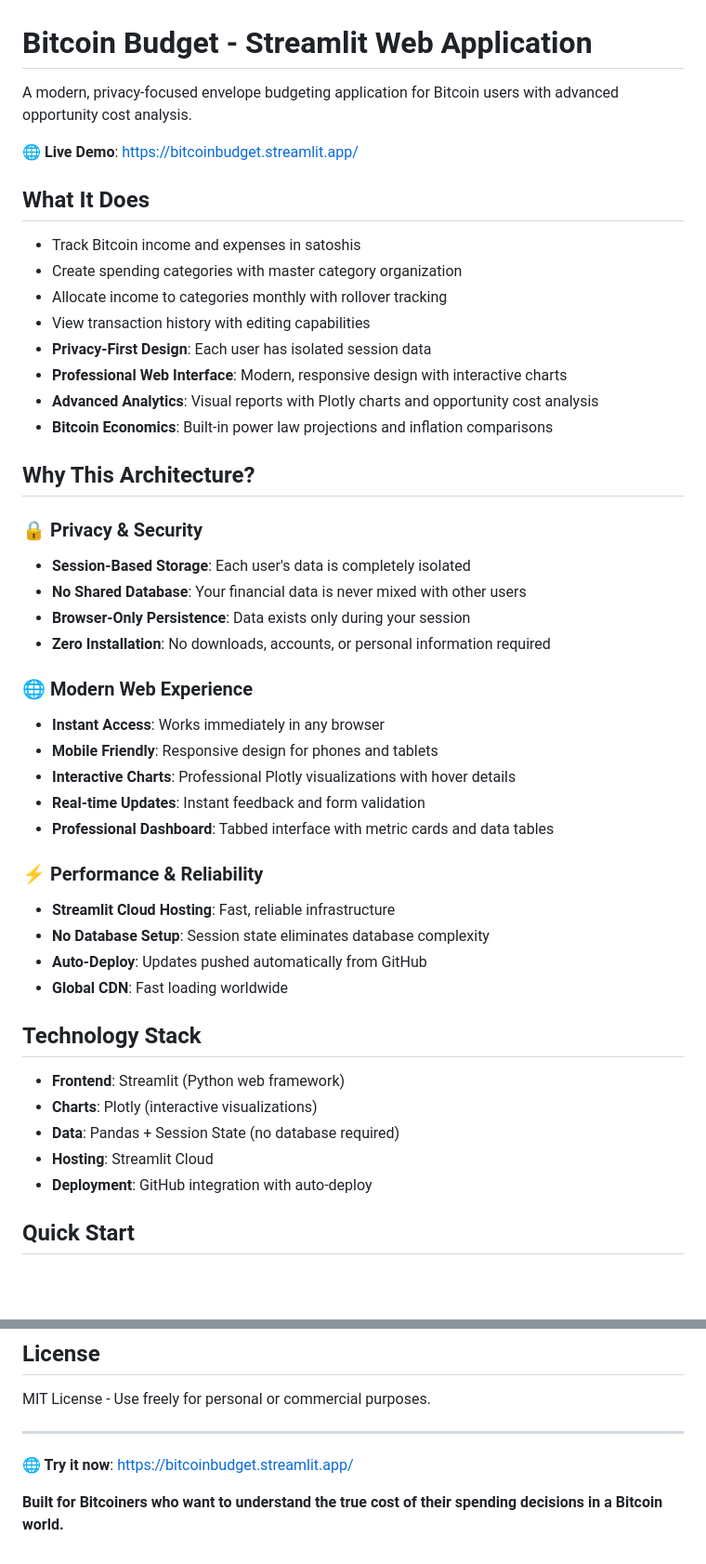
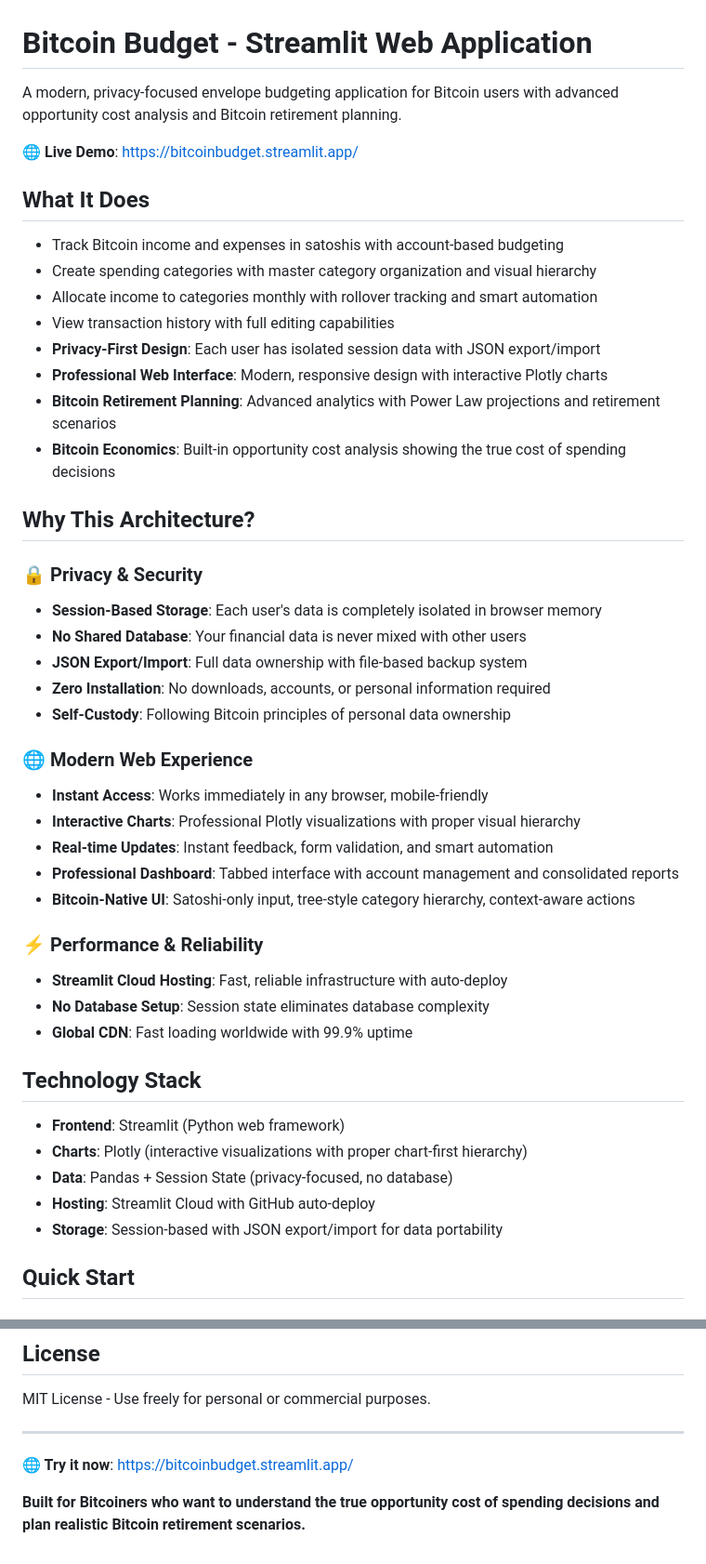
Before and after one commit to nostrgamer/BitcoinBudget, a Markdown page: README.md, 2 parts joined by grey strips. Shown at 93% size. Drawn GitHub-style; blank space fills up the shorter version.

```diff
--- a/README.md
+++ b/README.md
@@ -1,48 +1,48 @@
 # Bitcoin Budget - Streamlit Web Application
 
-A modern, privacy-focused envelope budgeting application for Bitcoin users with advanced opportunity cost analysis.
+A modern, privacy-focused envelope budgeting application for Bitcoin users with advanced opportunity cost analysis and Bitcoin retirement planning.
 
 🌐 **Live Demo**: [https://bitcoinbudget.streamlit.app/](https://bitcoinbudget.streamlit.app/)
 
 ## What It Does
 
-- Track Bitcoin income and expenses in satoshis
-- Create spending categories with master category organization
-- Allocate income to categories monthly with rollover tracking
-- View transaction history with editing capabilities
-- **Privacy-First Design**: Each user has isolated session data
-- **Professional Web Interface**: Modern, responsive design with interactive charts
-- **Advanced Analytics**: Visual reports with Plotly charts and opportunity cost analysis
-- **Bitcoin Economics**: Built-in power law projections and inflation comparisons
+- Track Bitcoin income and expenses in satoshis with account-based budgeting
+- Create spending categories with master category organization and visual hierarchy
+- Allocate income to categories monthly with rollover tracking and smart automation
+- View transaction history with full editing capabilities
+- **Privacy-First Design**: Each user has isolated session data with JSON export/import
+- **Professional Web Interface**: Modern, responsive design with interactive Plotly charts
+- **Bitcoin Retirement Planning**: Advanced analytics with Power Law projections and retirement scenarios
+- **Bitcoin Economics**: Built-in opportunity cost analysis showing the true cost of spending decisions
 
 ## Why This Architecture?
 
 ### 🔒 **Privacy & Security**
-- **Session-Based Storage**: Each user's data is completely isolated
+- **Session-Based Storage**: Each user's data is completely isolated in browser memory
 - **No Shared Database**: Your financial data is never mixed with other users
-- **Browser-Only Persistence**: Data exists only during your session
+- **JSON Export/Import**: Full data ownership with file-based backup system
 - **Zero Installation**: No downloads, accounts, or personal information required
+- **Self-Custody**: Following Bitcoin principles of personal data ownership
 
 ### 🌐 **Modern Web Experience**
-- **Instant Access**: Works immediately in any browser
-- **Mobile Friendly**: Responsive design for phones and tablets
-- **Interactive Charts**: Professional Plotly visualizations with hover details
-- **Real-time Updates**: Instant feedback and form validation
-- **Professional Dashboard**: Tabbed interface with metric cards and data tables
+- **Instant Access**: Works immediately in any browser, mobile-friendly
+- **Interactive Charts**: Professional Plotly visualizations with proper visual hierarchy
+- **Real-time Updates**: Instant feedback, form validation, and smart automation
+- **Professional Dashboard**: Tabbed interface with account management and consolidated reports
+- **Bitcoin-Native UI**: Satoshi-only input, tree-style category hierarchy, context-aware actions
 
 ### ⚡ **Performance & Reliability**
-- **Streamlit Cloud Hosting**: Fast, reliable infrastructure
+- **Streamlit Cloud Hosting**: Fast, reliable infrastructure with auto-deploy
 - **No Database Setup**: Session state eliminates database complexity
-- **Auto-Deploy**: Updates pushed automatically from GitHub
-- **Global CDN**: Fast loading worldwide
+- **Global CDN**: Fast loading worldwide with 99.9% uptime
 
 ## Technology Stack
 
 - **Frontend**: Streamlit (Python web framework)
-- **Charts**: Plotly (interactive visualizations)
-- **Data**: Pandas + Session State (no database required)
-- **Hosting**: Streamlit Cloud
-- **Deployment**: GitHub integration with auto-deploy
+- **Charts**: Plotly (interactive visualizations with proper chart-first hierarchy)
+- **Data**: Pandas + Session State (privacy-focused, no database)
+- **Hosting**: Streamlit Cloud with GitHub auto-deploy
+- **Storage**: Session-based with JSON export/import for data portability
 
 ## Quick Start
 
@@ -379,4 +358,4 @@ MIT License - Use freely for personal or commercial purposes.
 
 **🌐 Try it now**: [https://bitcoinbudget.streamlit.app/](https://bitcoinbudget.streamlit.app/)
 
-**Built for Bitcoiners who want to understand the true cost of their spending decisions in a Bitcoin world.**
+**Built for Bitcoiners who want to understand the true opportunity cost of spending decisions and plan realistic Bitcoin retirement scenarios.**
```
Also changed, not shown: other parts of README.md (+68 -89 lines).
